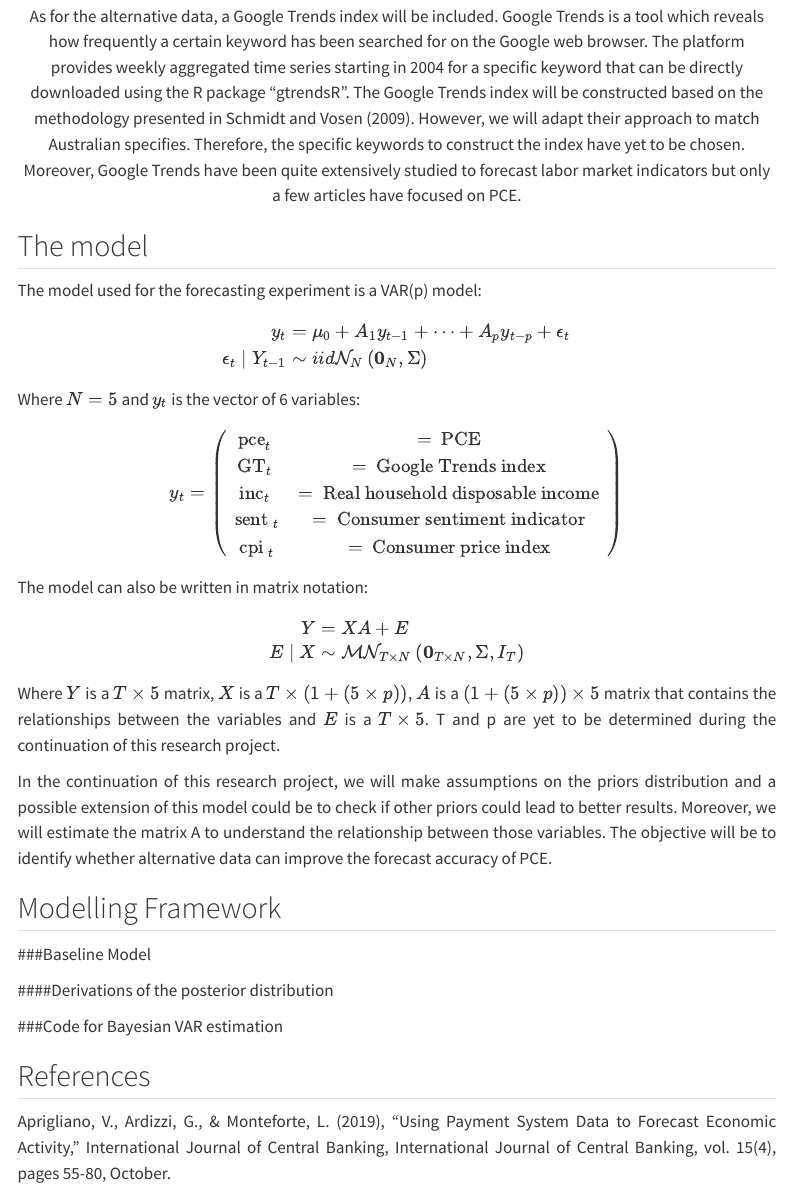
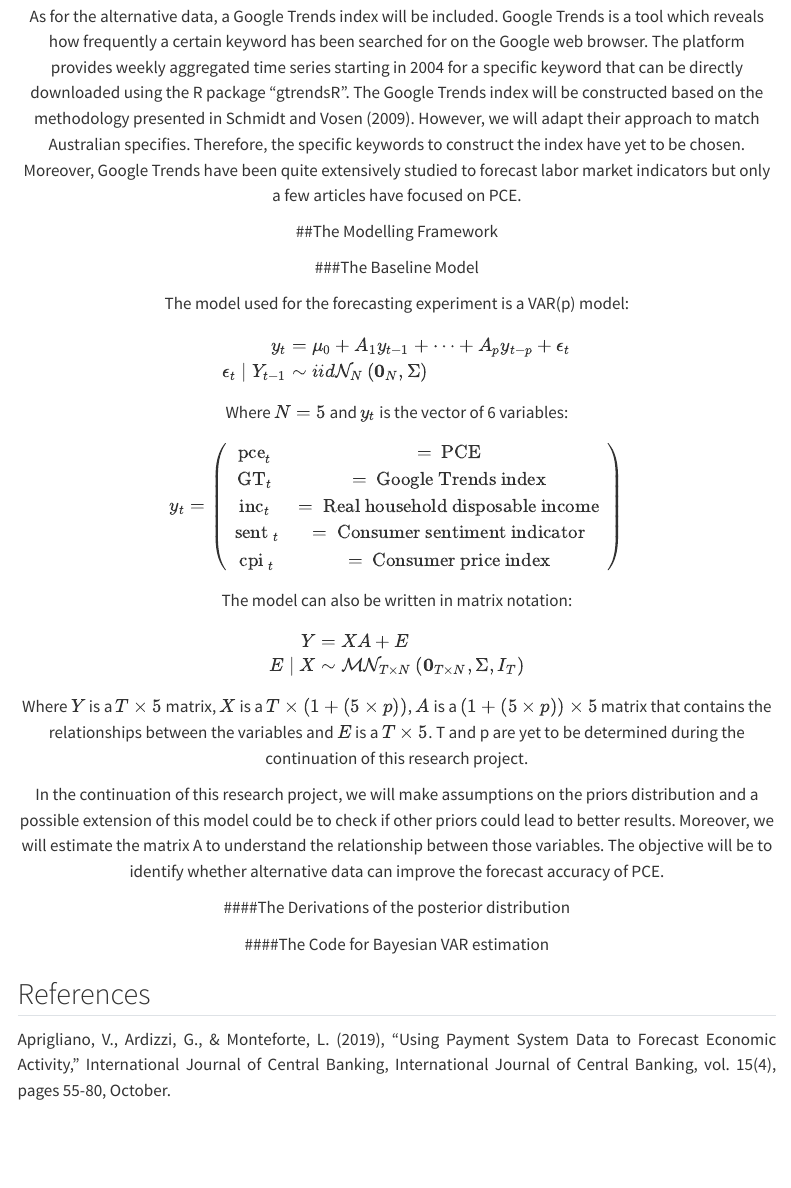
Before and after one commit to vsonnemans/mcxs23_RP, a Quarto document (index.qmd): the page in a window 1100 px wide, from 1860 px down. Rendered offline with R 4.5, knitr and Pandoc in place of Quarto, with nearby package versions; some code elsewhere in the file could not run offline; menus at the side of the page are left out.

Commit message:
Update index.qmd

```diff
--- a/index.qmd
+++ b/index.qmd
@@ -100,7 +100,9 @@ plot_pce+plot_inc+plot_sent+plot_cpi + plot_layout(heights = c(3,3))})
 
 As for the alternative data, a Google Trends index will be included. Google Trends is a tool which reveals how frequently a certain keyword has been searched for on the Google web browser. The platform provides weekly aggregated time series starting in 2004 for a specific keyword that can be directly downloaded using the R package "gtrendsR". The Google Trends index will be constructed based on the methodology presented in Schmidt and Vosen (2009). However, we will adapt their approach to match Australian specifies. Therefore, the specific keywords to construct the index have yet to be chosen. Moreover, Google Trends have been quite extensively studied to forecast labor market indicators but only a few articles have focused on PCE.
 
-## The model
+##The Modelling Framework
+
+###The Baseline Model
 
 The model used for the forecasting experiment is a VAR(p) model:
 
@@ -129,14 +131,10 @@ Where $Y$ is a $T\times5$ matrix, $X$ is a $T\times(1+(5\times p))$, $A$ is a $(
 
 In the continuation of this research project, we will make assumptions on the priors distribution and a possible extension of this model could be to check if other priors could lead to better results. Moreover, we will estimate the matrix A to understand the relationship between those variables. The objective will be to identify whether alternative data can improve the forecast accuracy of PCE.
 
-## Modelling Framework
-
-###Baseline Model
-
-####Derivations of the posterior distribution
+####The Derivations of the posterior distribution
 
 
-###Code for Bayesian VAR estimation
+####The Code for Bayesian VAR estimation
 
 ## References
 
```
